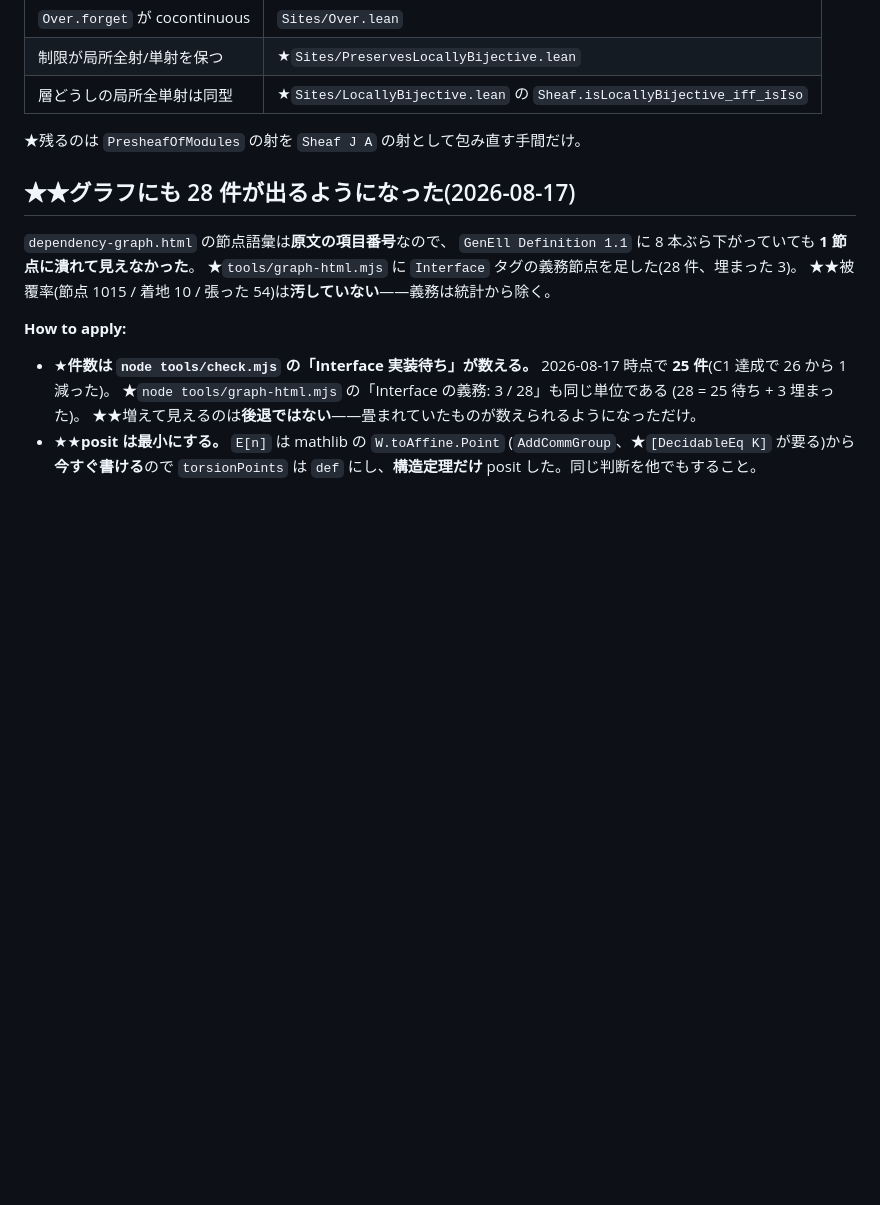
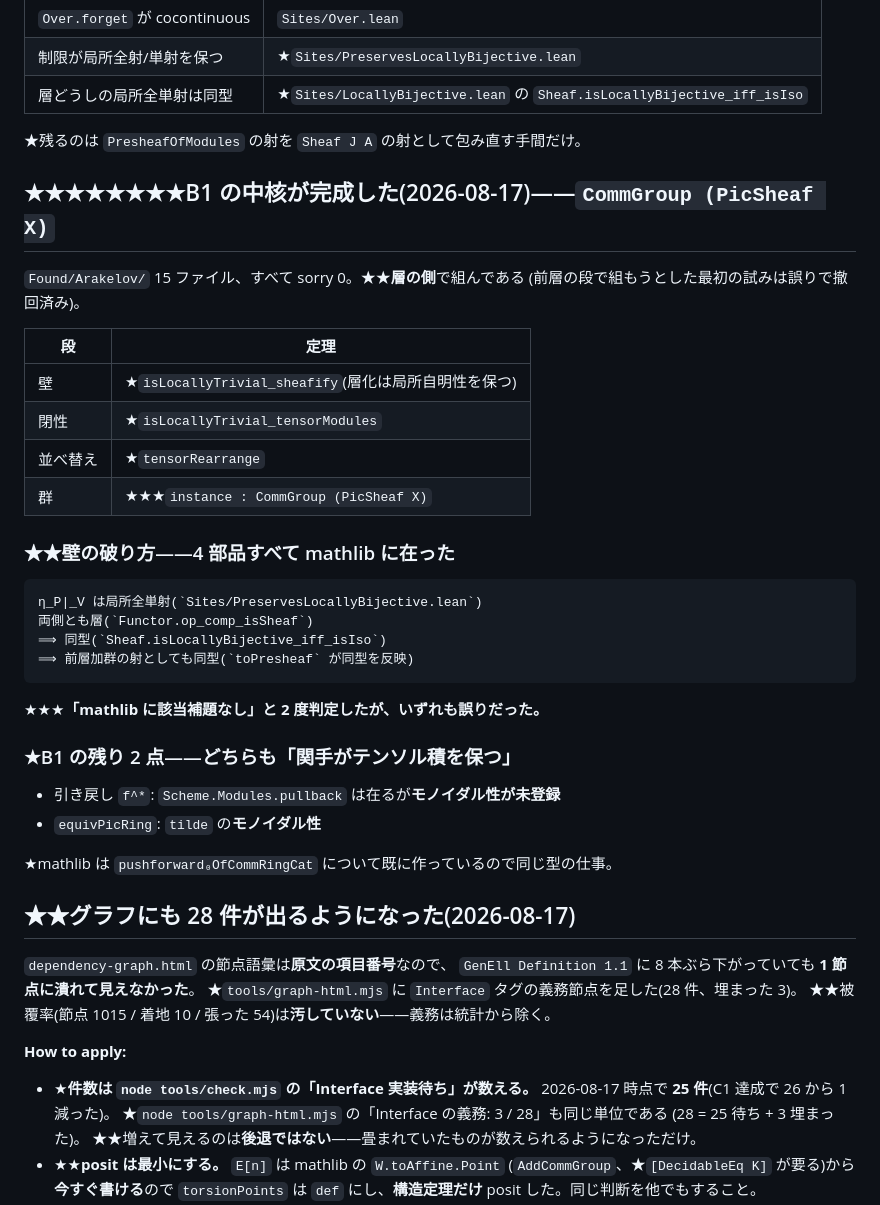
Before and after one commit to aniimura/ABC, a Markdown page: memory/arakelov-galois-skeleton-counts.md, the part around the change. Rendered like a GitHub page; blank space fills up the shorter version.

```diff
--- a/memory/arakelov-galois-skeleton-counts.md
+++ b/memory/arakelov-galois-skeleton-counts.md
@@ -240,6 +240,34 @@ metadata:
 
 ★残るのは `PresheafOfModules` の射を `Sheaf J A` の射として包み直す手間だけ。
 
+## ★★★★★★★★B1 の中核が完成した(2026-08-17)——`CommGroup (PicSheaf X)`
+
+`Found/Arakelov/` 15 ファイル、すべて sorry 0。★★**層の側**で組んである
+(前層の段で組もうとした最初の試みは誤りで撤回済み)。
+
+| 段 | 定理 |
+|---|---|
+| 壁 | ★`isLocallyTrivial_sheafify`(層化は局所自明性を保つ) |
+| 閉性 | ★`isLocallyTrivial_tensorModules` |
+| 並べ替え | ★`tensorRearrange` |
+| 群 | ★★★`instance : CommGroup (PicSheaf X)` |
+
+### ★★壁の破り方——4 部品すべて mathlib に在った
+
+    η_P|_V は局所全単射(`Sites/PreservesLocallyBijective.lean`)
+    両側とも層(`Functor.op_comp_isSheaf`)
+    ⟹ 同型(`Sheaf.isLocallyBijective_iff_isIso`)
+    ⟹ 前層加群の射としても同型(`toPresheaf` が同型を反映)
+
+★★★**「mathlib に該当補題なし」と 2 度判定したが、いずれも誤りだった。**
+
+### ★B1 の残り 2 点——どちらも「関手がテンソル積を保つ」
+
+- 引き戻し `f^*`: `Scheme.Modules.pullback` は在るが**モノイダル性が未登録**
+- `equivPicRing`: `tilde` の**モノイダル性**
+
+★mathlib は `pushforward₀OfCommRingCat` について既に作っているので同じ型の仕事。
+
 ## ★★グラフにも 28 件が出るようになった(2026-08-17)
 
 `dependency-graph.html` の節点語彙は**原文の項目番号**なので、
```
Also changed, not shown: ResearchPaper/genell-goal.md (+45 -0 lines).
